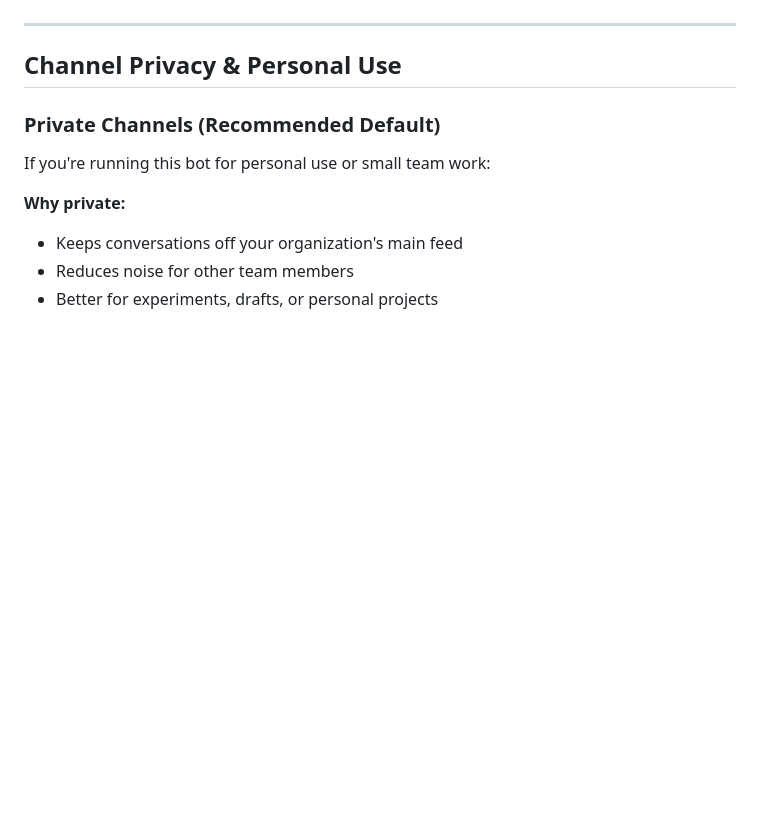
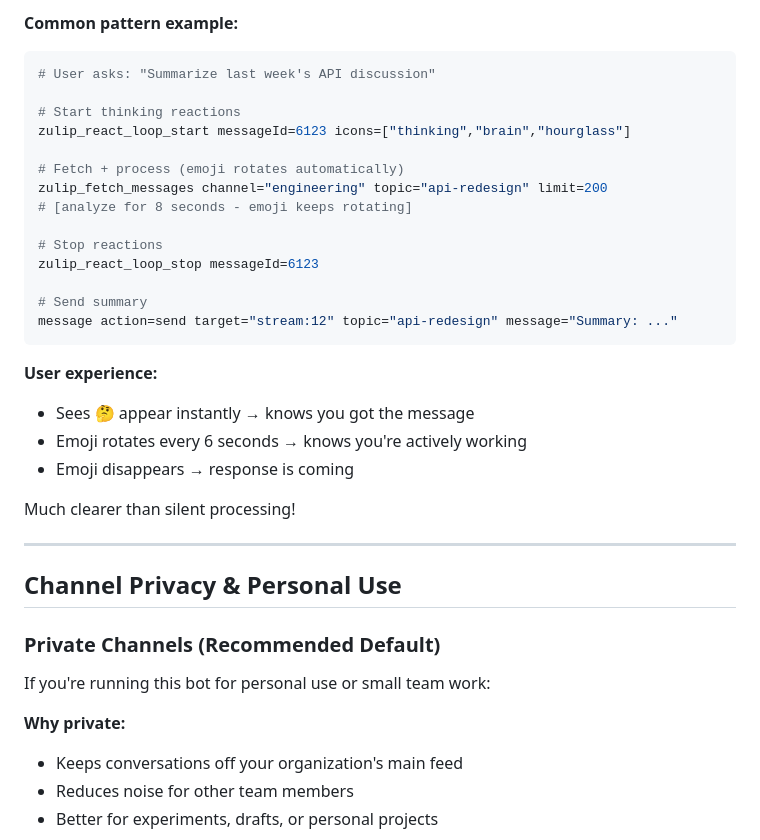
Before and after one commit to genedragon/acp-platform, a Markdown page: skills/zulip-etiquette/SKILL.md, the part around one of its changes. Drawn GitHub-style; blank space fills up the shorter version.

````diff
--- a/skills/zulip-etiquette/SKILL.md
+++ b/skills/zulip-etiquette/SKILL.md
@@ -196,3 +265,29 @@ Zulip topics are threads within a stream. Staying on-topic keeps conversations r
+**Common pattern example:**
+
+```bash
+# User asks: "Summarize last week's API discussion"
+
+# Start thinking reactions
+zulip_react_loop_start messageId=6123 icons=["thinking","brain","hourglass"]
+
+# Fetch + process (emoji rotates automatically)
+zulip_fetch_messages channel="engineering" topic="api-redesign" limit=200
+# [analyze for 8 seconds - emoji keeps rotating]
+
+# Stop reactions
+zulip_react_loop_stop messageId=6123
+
+# Send summary
+message action=send target="stream:12" topic="api-redesign" message="Summary: ..."
+```
+
+**User experience:**
+- Sees 🤔 appear instantly → knows you got the message
+- Emoji rotates every 6 seconds → knows you're actively working
+- Emoji disappears → response is coming
+
+Much clearer than silent processing!
+
 ---
 
 ## Channel Privacy & Personal Use
````
Also changed, not shown: other parts of skills/zulip-etiquette/SKILL.md (+69 -0 lines).
